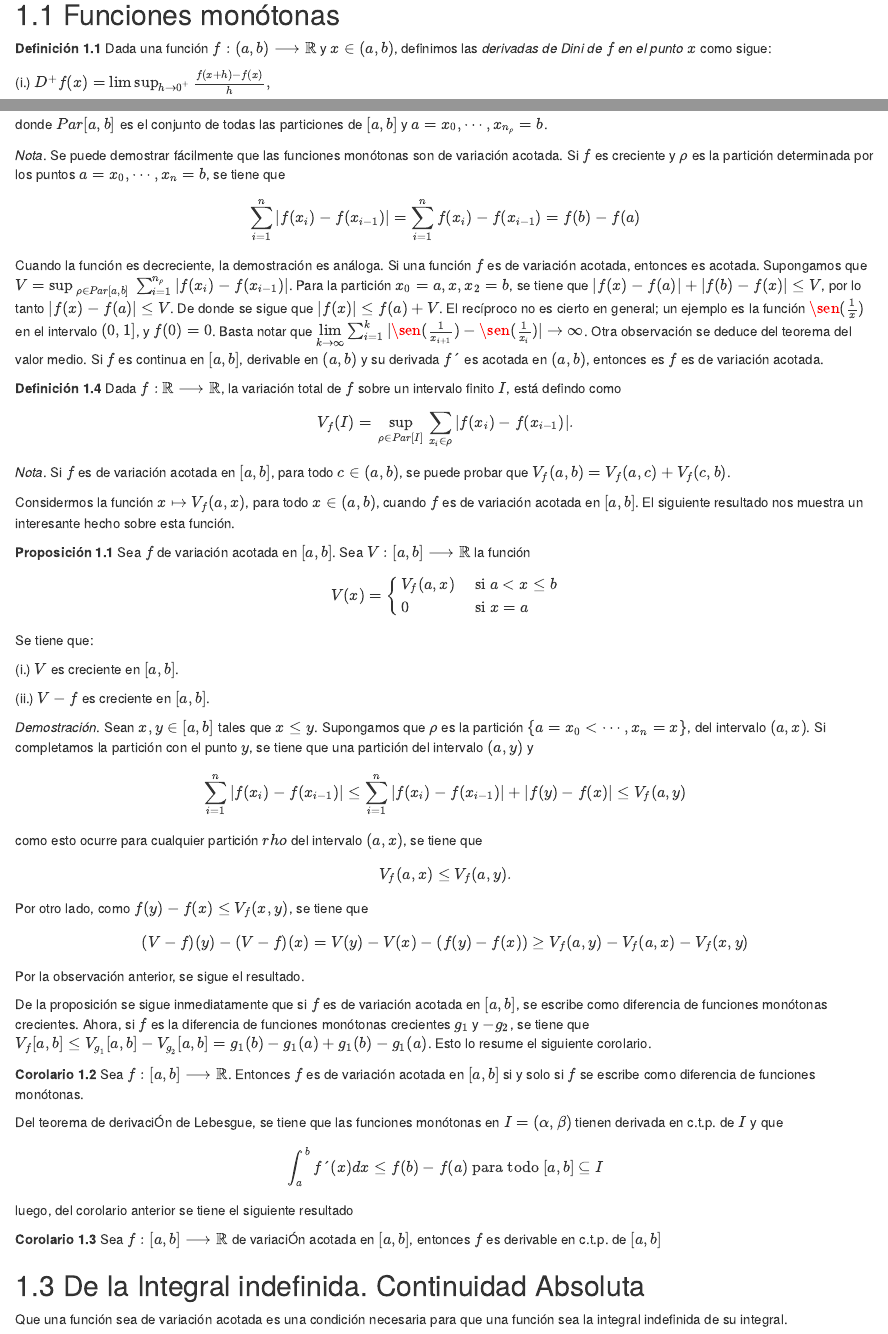
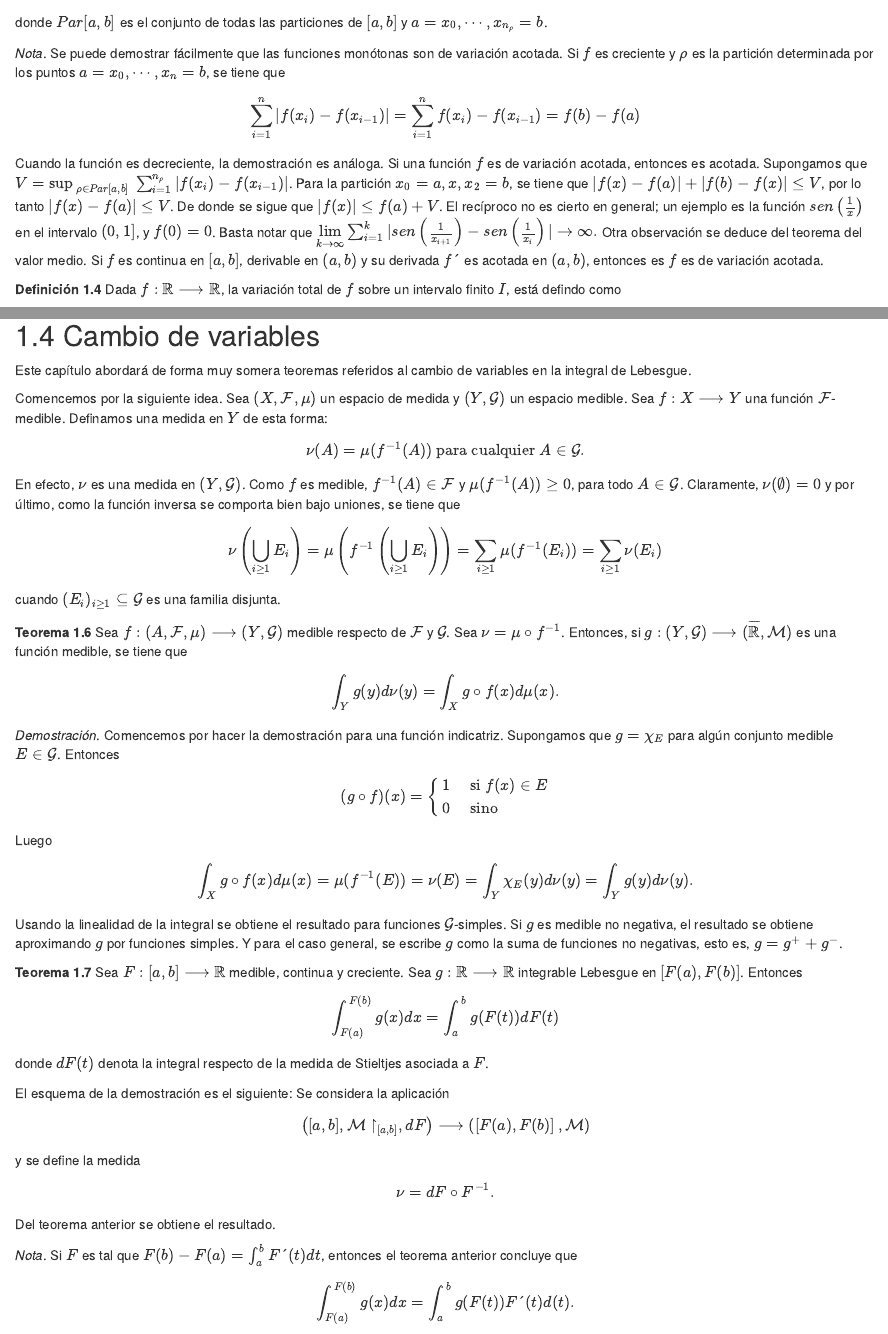
Before and after one commit to synergyvision/Medida, an R Markdown document (bookdown/070-diferenciacion-e-integracion.Rmd): the page in a window 1100 px wide, from 150 px down before the commit and from 3100 px down after it, and a second part further down, joined at a grey line. Rendered offline with R 4.5, knitr and Pandoc, with nearby package versions; drawn as R Markdown's standard HTML page in place of the format the file asks for.

Commit message:
se culmina el capítulo 7.

````diff
--- a/bookdown/070-diferenciacion-e-integracion.Rmd
+++ b/bookdown/070-diferenciacion-e-integracion.Rmd
@@ -332,3 +333,18 @@ Toda función absolutamente continua es la integral indefinida de su derivada.
 ```
 
 ## Cambio de variables
+
+Este capítulo abordará de forma muy somera teoremas referidos al cambio de variables en la integral de Lebesgue.
+
+Comencemos por la siguiente idea. Sea $(X,\mathcal{F},\mu)$ un espacio de medida y $(Y,\mathcal{G})$ un espacio medible. Sea $f:X\longrightarrow Y$ una función $\mathcal{F}$-medible. Definamos una medida en $Y$ de esta forma:
+$$\nu(A)=\mu(f^{-1}(A))\mbox{ para cualquier } A\in\mathcal{G}.$$
+En efecto, $\nu$ es una medida en $(Y,\mathcal{G})$. Como $f$ es medible, $f^{-1}(A)\in\mathcal{F}$ y $\mu(f^{-1}(A))\geq 0$, para todo $A\in\mathcal{G}$. Claramente, $\nu(\emptyset)=0$ y por último, como la función inversa se comporta bien bajo uniones, se tiene que $$\nu\left( \bigcup_{i\geq 1} E_{i}\right)=\mu\left(f^{-1}\left( \bigcup_{i\geq 1} E_{i}\right) \right)=\sum_{i\geq 1}\mu(f^{-1}(E_{i}))=\sum_{i\geq 1}\nu(E_{i})$$
+cuando $(E_{i})_{i\geq 1}\subseteq \mathcal{G}$ es una familia disjunta.
+
+```{theorem}
+Sea $f:(A,\mathcal{F},\mu)\longrightarrow(Y,\mathcal{G})$ medible respecto de $\mathcal{F}$ y $\mathcal{G}$. Sea $\nu=\mu\circ f^{-1}$. Entonces, si $g:(Y,\mathcal{G})\longrightarrow(\overline{\mathbb{R}},\mathcal{M})$ es una función medible, se tiene que
+	$$\int_{Y} g(y)d\nu(y)=\int_{X} g\circ f(x) d\mu(x).$$
+
+```
+```{proof}
+Comencemos por hacer la demostración para una función indicatriz. Supongamos que $g=\chi_{E}$ para algún conjunto medible $E\in\mathcal{G}$. Entonces
@@ -334,0 +357,22 @@ Toda función absolutamente continua es la integral indefinida de su derivada.
+Usando la linealidad de la integral se obtiene el resultado para funciones $\mathcal{G}$-simples. Si $g$ es medible no negativa, el resultado se obtiene aproximando $g$ por funciones simples. Y para el caso general, se escribe $g$ como la suma de funciones no negativas, esto es, $g=g^{+}+g^{-}$.
+
+```
+
+```{theorem}
+Sea $F:[a,b]\longrightarrow\mathbb{R}$ medible, continua y creciente. Sea $g:\mathbb{R}\longrightarrow\mathbb{R}$ integrable Lebesgue en $[F(a),F(b)]$. Entonces
+$$\int_{F(a)}^{F(b)} g(x)dx=\int_{a}^{b} g(F(t))dF(t)$$
+donde $dF(t)$ denota la integral respecto de la medida de Stieltjes asociada a $F$.
+
+```
+El esquema de la demostración es el siguiente:
+Se considera la aplicación
+$$\left([a,b],\mathcal{M}\upharpoonright_{[a,b]}, dF\right)\longrightarrow\left(\left[F(a), F(b)\right],\mathcal{M}\right)$$
+y se define la medida
+$$\nu=dF\circ F^{-1}.$$
+Del teorema anterior se obtiene el resultado.
+
+```{remark}
+Si $F$ es tal que $F(b)-F(a)=\int_{a}^{b} F´(t)dt$, entonces el teorema anterior concluye que
+$$\int_{F(a)}^{F(b)} g(x)dx=\int_{a}^{b} g(F(t))F´(t)d(t).$$
+
+```
````
Also changed, not shown: bookdown/070-diferenciacion-e-integracion.Rmd (9 more changed lines).
